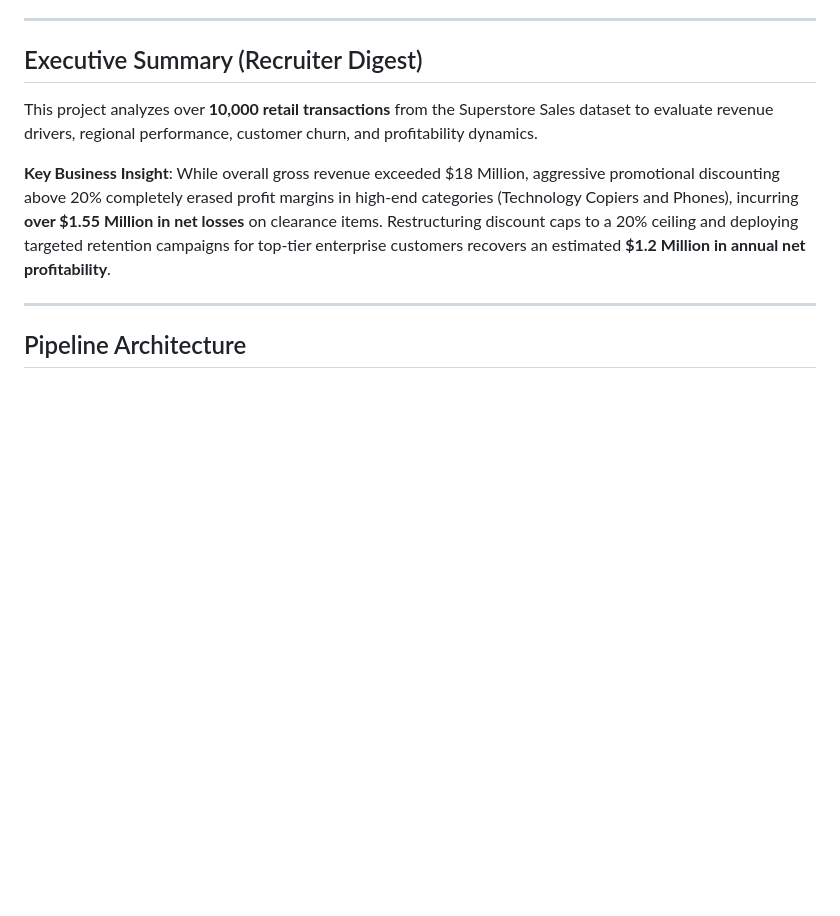
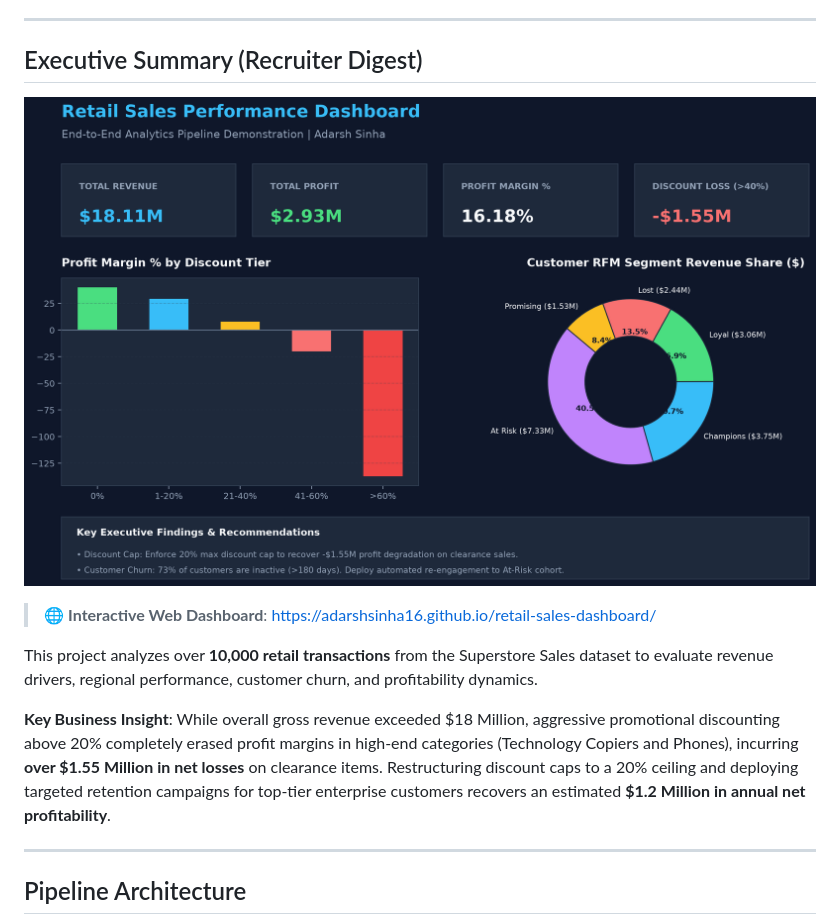
Before and after one commit to Adarshsinha16/retail-sales-dashboard, a Markdown page: README.md, the part around the change. GitHub-like rendering; pictures changed too: dashboard/dashboard_preview.png (added); blank space fills up the shorter version.

Commit message:
Embed dashboard visual preview graphic and live web link into README.md

```diff
--- a/README.md
+++ b/README.md
@@ -11,6 +11,10 @@
 ---
 
 ## Executive Summary (Recruiter Digest)
+
+![Retail Sales Performance Dashboard Preview](dashboard/dashboard_preview.png)
+
+> 🌐 **Interactive Web Dashboard**: [https://adarshsinha16.github.io/retail-sales-dashboard/](https://adarshsinha16.github.io/retail-sales-dashboard/)
 
 This project analyzes over **10,000 retail transactions** from the Superstore Sales dataset to evaluate revenue drivers, regional performance, customer churn, and profitability dynamics.
 
```
Also changed, not shown: 1 other file.
